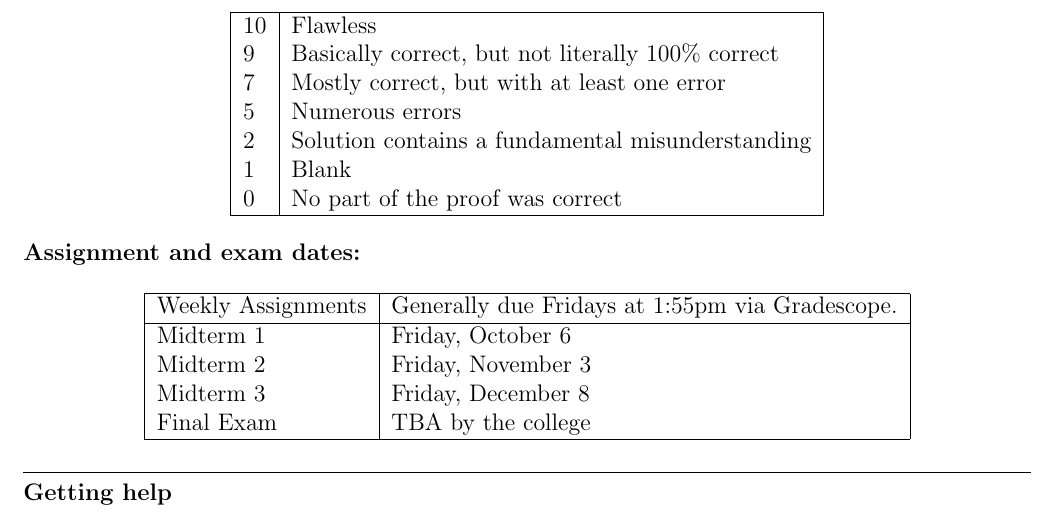
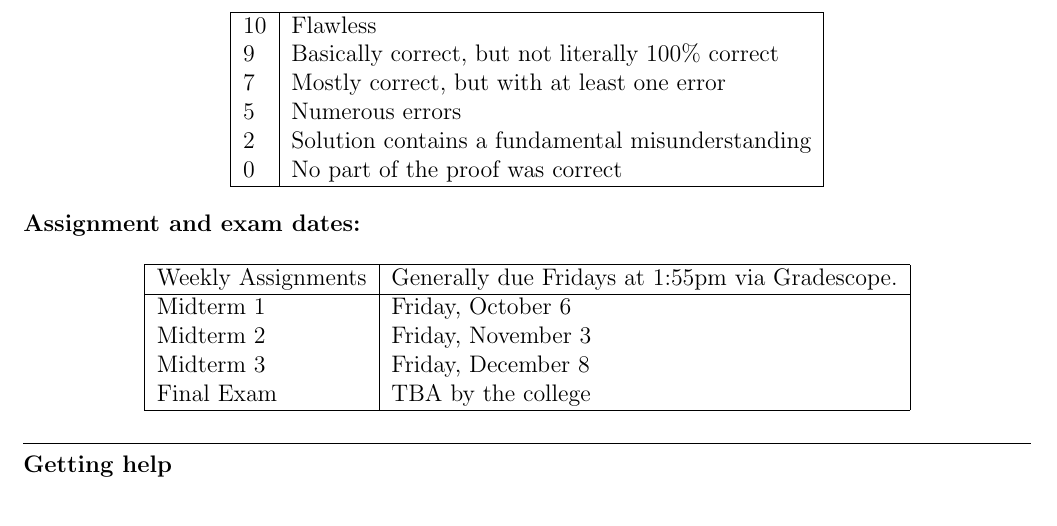
Before and after one commit to dmzb/dmzb.github.io, a LaTeX document (teaching/2023Fall271/syllabus-math-271-fall-2023.tex): part of page 2 of 3, cut so that both start at the same text. Compiled offline with pdfLaTeX.

Commit message:
Removed blank from rubrik

```diff
--- a/teaching/2023Fall271/syllabus-math-271-fall-2023.tex
+++ b/teaching/2023Fall271/syllabus-math-271-fall-2023.tex
@@ -123,7 +123,6 @@ Assignments will typically be graded on the following rubric (out of 10 points).
     7& Mostly correct, but with at least one error\\
     5& Numerous errors\\
     2& Solution contains a fundamental misunderstanding\\
-    1& Blank \\
     0& No part of the proof was correct\\
     \hline
   \end{tabular}
```
Also changed, not shown: teaching/2023Fall220/syllabus-math-220-fall-2023.tex (+0 -1 lines), teaching/2023Fall220/syllabus-math-220-fall-2023.pdf, teaching/2023Fall271/syllabus-math-271-fall-2023.pdf.
